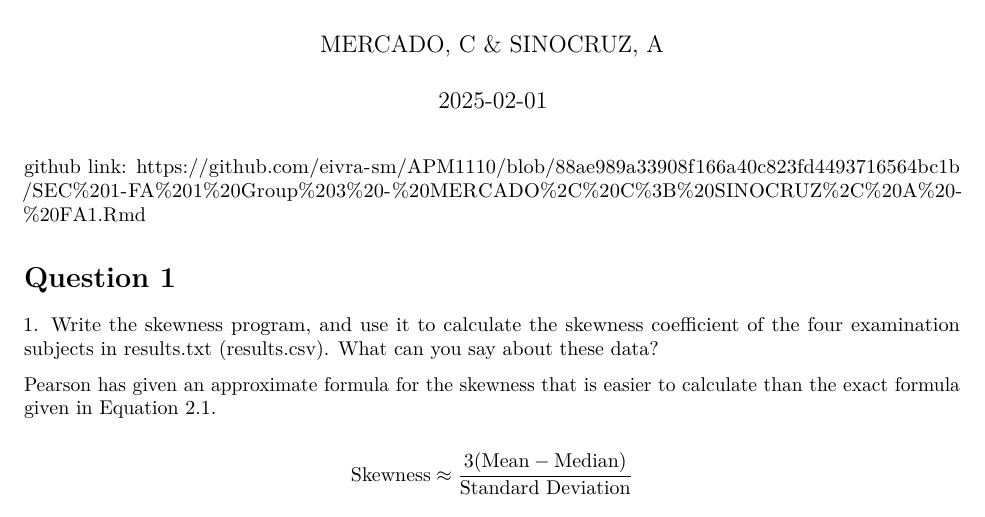
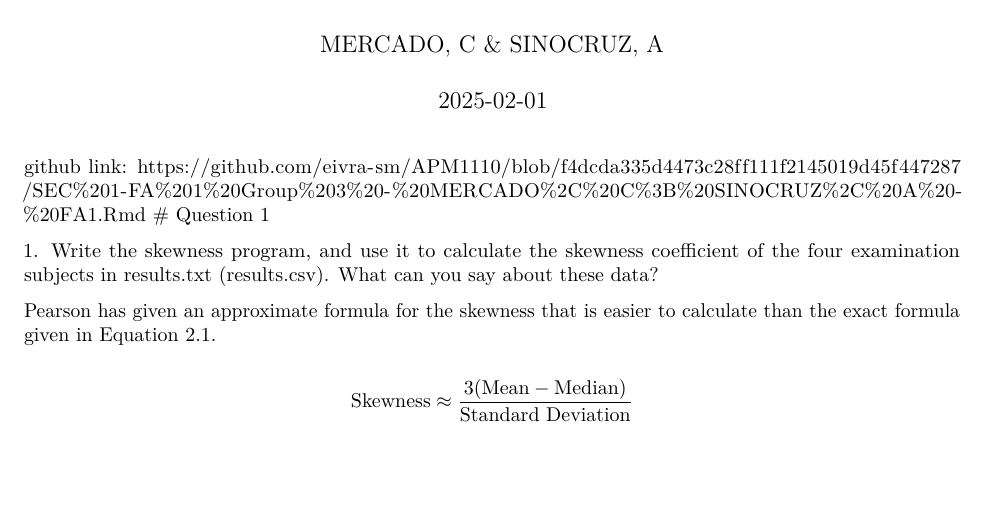
Before and after one commit to eivra-sm/APM1110, an R Markdown document (SEC 1-FA 1 Group 3 - MERCADO, C; SINOCRUZ, A - FA1.Rmd): part of page 1 of 4, cut so that both start at the same text, the shorter picture padded with empty space. Rendered offline with R 4.5, knitr and Pandoc, then LaTeX, with nearby package versions; some code elsewhere in the file could not run offline.

Commit message:
Update SEC 1-FA 1 Group 3 - MERCADO, C; SINOCRUZ, A - FA1.Rmd

```diff
--- a/SEC 1-FA 1 Group 3 - MERCADO, C; SINOCRUZ, A - FA1.Rmd
+++ b/SEC 1-FA 1 Group 3 - MERCADO, C; SINOCRUZ, A - FA1.Rmd
@@ -10,8 +10,7 @@ editor_options:
 ---
 
 github link:
-<https://github.com/eivra-sm/APM1110/blob/88ae989a33908f166a40c823fd4493716564bc1b/SEC%201-FA%201%20Group%203%20-%20MERCADO%2C%20C%3B%20SINOCRUZ%2C%20A%20-%20FA1.Rmd>
-
+<https://github.com/eivra-sm/APM1110/blob/f4dcda335d4473c28ff111f2145019d45f447287/SEC%201-FA%201%20Group%203%20-%20MERCADO%2C%20C%3B%20SINOCRUZ%2C%20A%20-%20FA1.Rmd>
 # Question 1
 
 1\. Write the skewness program, and use it to calculate the skewness
```
